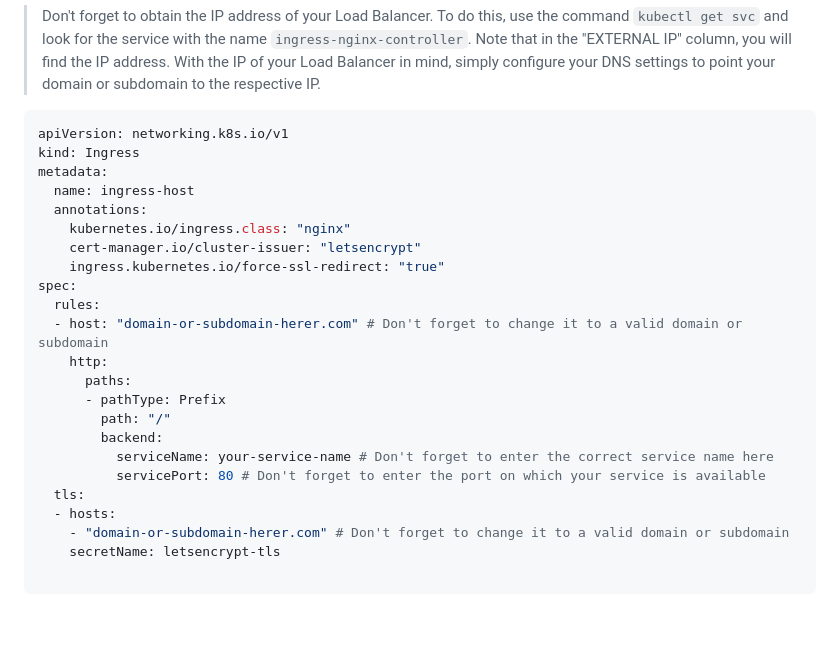
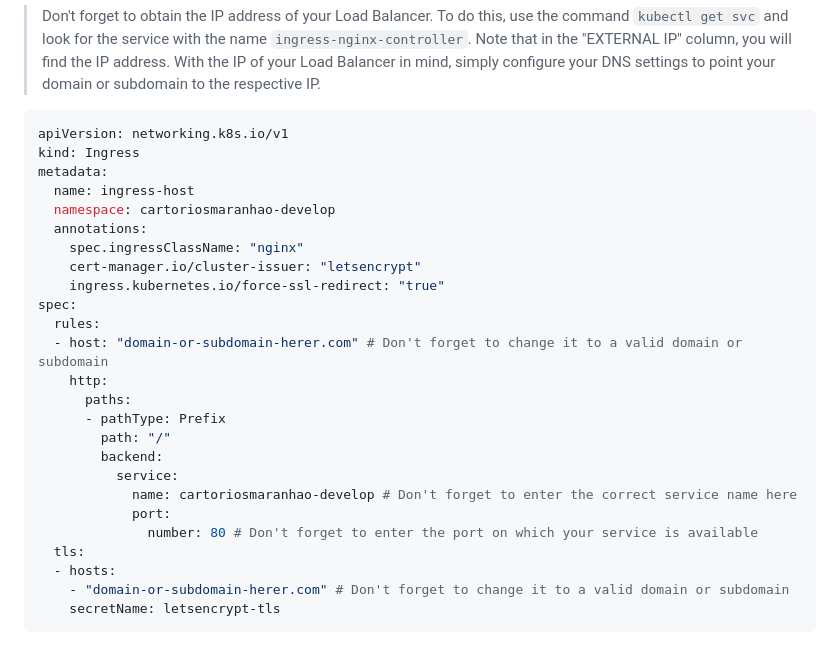
Before and after one commit to fabioassuncao/laravel-k8s, a Markdown page: docs/create-aks-cluster.md, the part around the change. GitHub-like rendering; blank space fills up the shorter version.

````diff
--- a/docs/create-aks-cluster.md
+++ b/docs/create-aks-cluster.md
@@ -161,8 +161,9 @@ apiVersion: networking.k8s.io/v1
 kind: Ingress
 metadata:
   name: ingress-host
+  namespace: cartoriosmaranhao-develop
   annotations:
-    kubernetes.io/ingress.class: "nginx"
+    spec.ingressClassName: "nginx"
     cert-manager.io/cluster-issuer: "letsencrypt"
     ingress.kubernetes.io/force-ssl-redirect: "true"
 spec:
@@ -173,11 +174,12 @@ spec:
       - pathType: Prefix
         path: "/"
         backend:
-          serviceName: your-service-name # Don't forget to enter the correct service name here
-          servicePort: 80 # Don't forget to enter the port on which your service is available
+          service:
+            name: cartoriosmaranhao-develop # Don't forget to enter the correct service name here
+            port:
+              number: 80 # Don't forget to enter the port on which your service is available
   tls:
   - hosts:
     - "domain-or-subdomain-herer.com" # Don't forget to change it to a valid domain or subdomain
     secretName: letsencrypt-tls
-
 ```
````
